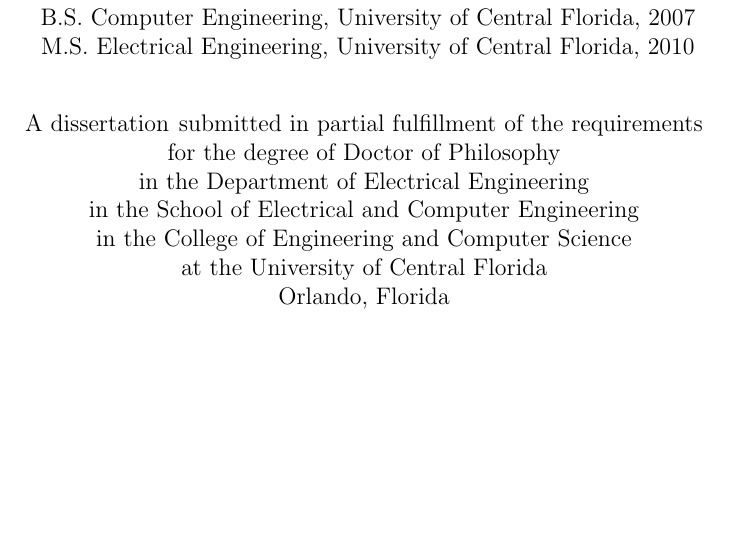
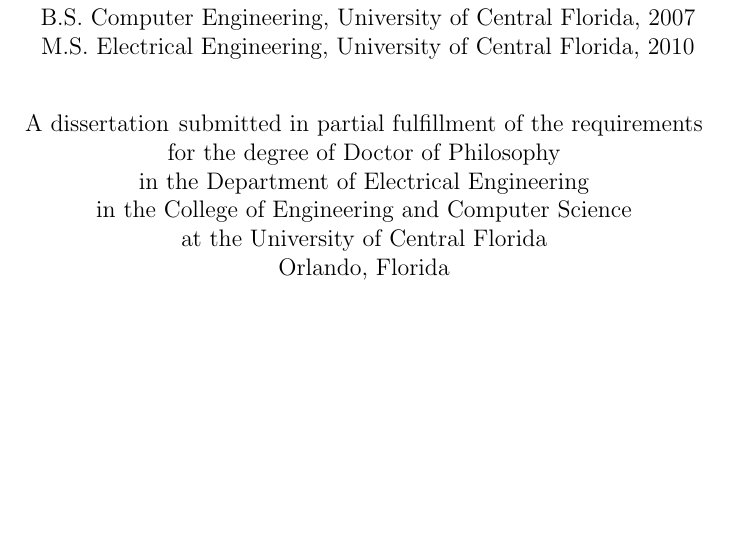
Before and after one commit to dfellis/ucfthes, a LaTeX thesis (paper.tex): part of page 1 of 30, cut so that both start at the same text. Compiled offline with pdfLaTeX.

Commit message:
Adding example of no school defined.

```diff
--- a/paper.tex
+++ b/paper.tex
@@ -122,7 +122,7 @@
 \prevdegreeii 	{M.S. Electrical Engineering, University of Central Florida, 2010}
 
 \department	{Electrical Engineering}
-\school		{Electrical and Computer Engineering}
+%\school		{Electrical and Computer Engineering}
 \college	{Engineering and Computer Science}
 \term		{Fall}
 % Note:  degreeyear should be optional, but as of  5-Feb-96
```
Also changed, not shown: paper.pdf.
